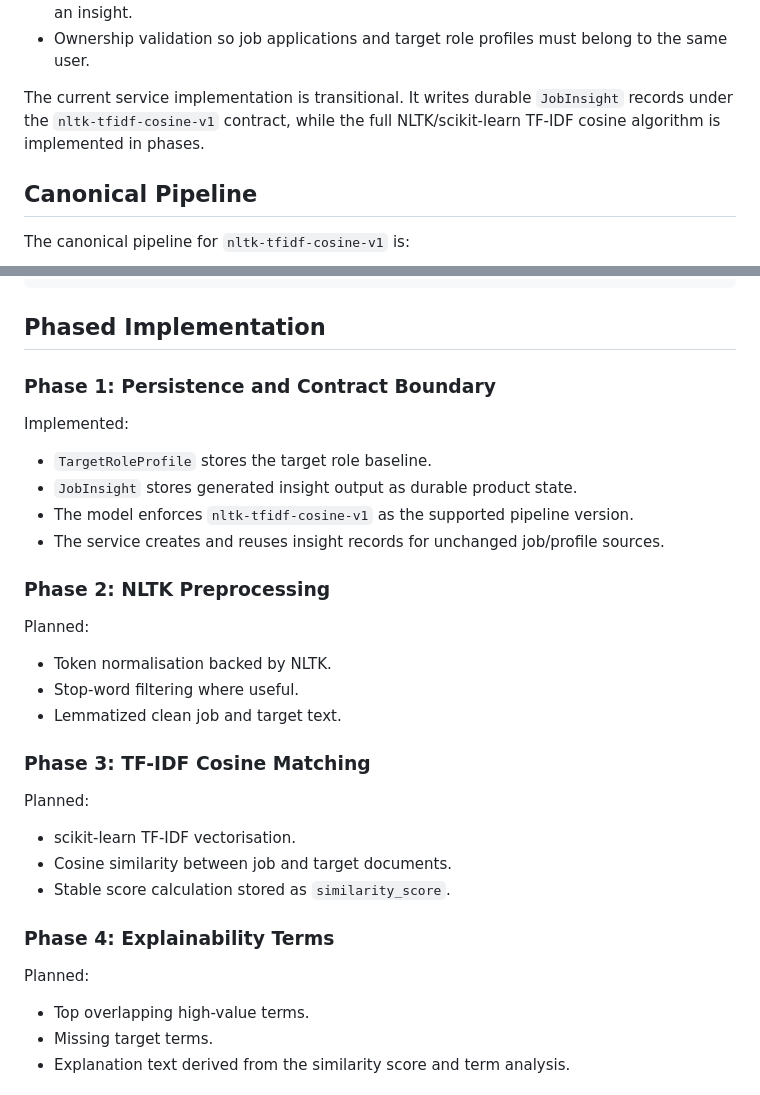
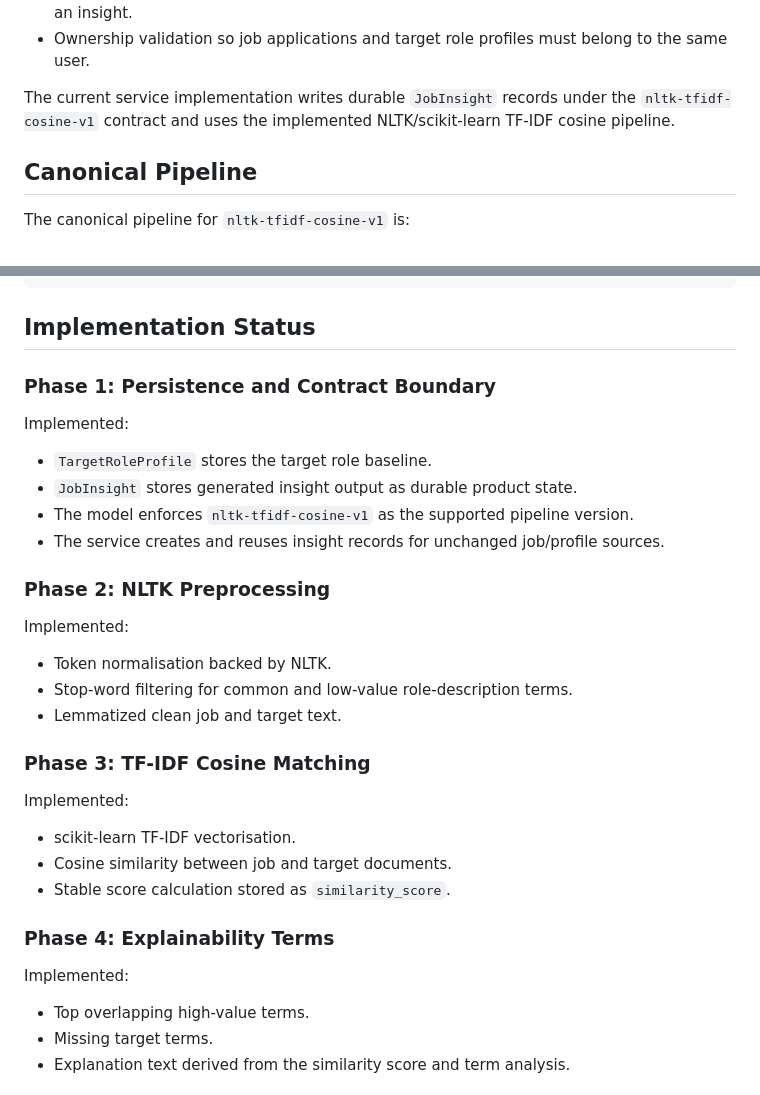
Before and after one commit to AAdewunmi/Trackly-Job-Applications-Tracker-Project, a Markdown page: docs/ai-nlp-contract.md, 2 parts joined by grey strips. GitHub-like rendering.

Commit message:
feat(docs): update AI/NLP contract to reflect implementation status and completed phases

````diff
--- a/docs/ai-nlp-contract.md
+++ b/docs/ai-nlp-contract.md
@@ -58,9 +58,9 @@ Implemented now:
 - Ownership validation so job applications and target role profiles must belong
   to the same user.
 
-The current service implementation is transitional. It writes durable
-`JobInsight` records under the `nltk-tfidf-cosine-v1` contract, while the full
-NLTK/scikit-learn TF-IDF cosine algorithm is implemented in phases.
+The current service implementation writes durable `JobInsight` records under
+the `nltk-tfidf-cosine-v1` contract and uses the implemented NLTK/scikit-learn
+TF-IDF cosine pipeline.
 
 ## Canonical Pipeline
 
@@ -82,7 +82,7 @@ target profile text
 -> stored JobInsight
 ```
 
-## Phased Implementation
+## Implementation Status
 
 ### Phase 1: Persistence and Contract Boundary
 
@@ -96,15 +96,15 @@ Implemented:
 
 ### Phase 2: NLTK Preprocessing
 
-Planned:
+Implemented:
 
 - Token normalisation backed by NLTK.
-- Stop-word filtering where useful.
+- Stop-word filtering for common and low-value role-description terms.
 - Lemmatized clean job and target text.
 
 ### Phase 3: TF-IDF Cosine Matching
 
-Planned:
+Implemented:
 
 - scikit-learn TF-IDF vectorisation.
 - Cosine similarity between job and target documents.
@@ -112,7 +112,7 @@ Planned:
 
 ### Phase 4: Explainability Terms
 
-Planned:
+Implemented:
 
 - Top overlapping high-value terms.
 - Missing target terms.
````
